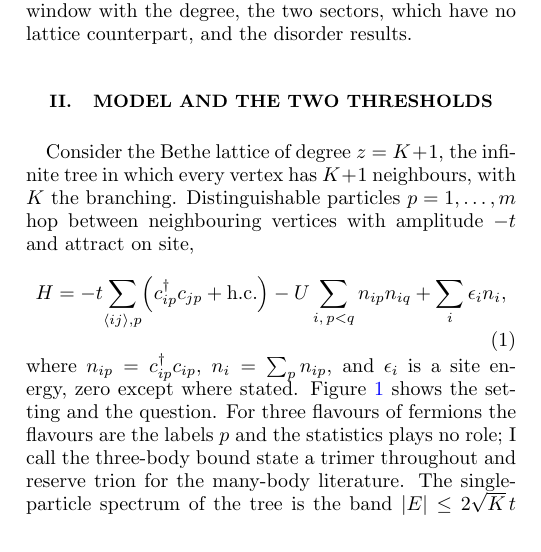
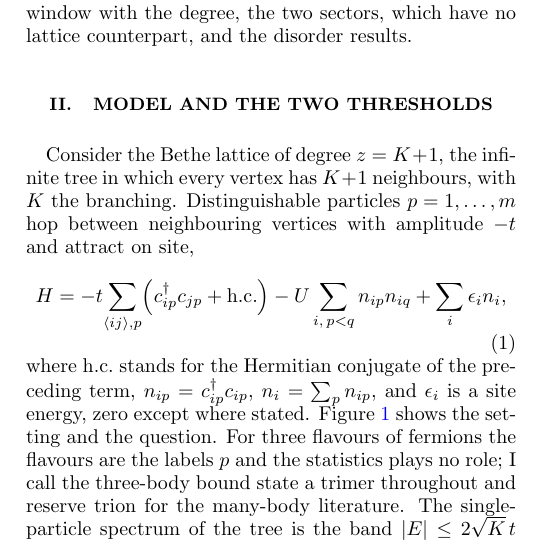
Before and after one commit to av2atgh/higher, a LaTeX paper (paper/main.tex): part of one column of page 1 of 6, cut so that both start at the same text. Compiled offline with pdfLaTeX.

Commit message:
paper: spell out h.c. after Eq. (1)

```diff
--- a/paper/main.tex
+++ b/paper/main.tex
@@ -106,7 +106,8 @@ attract on site,
   +\sum_{i}\eps_{i}n_{i},
   \label{eq:H}
 \end{equation}
-where $n_{ip}=c^{\dagger}_{ip}c_{ip}$, $n_{i}=\sum_{p}n_{ip}$, and
+where h.c.\ stands for the Hermitian conjugate of the preceding term,
+$n_{ip}=c^{\dagger}_{ip}c_{ip}$, $n_{i}=\sum_{p}n_{ip}$, and
 $\eps_{i}$ is a site energy, zero except where stated. Figure~\ref{fig:scheme}
 shows the setting and the question. For three flavours of
 fermions the flavours are the labels $p$ and the statistics plays no role;
```
